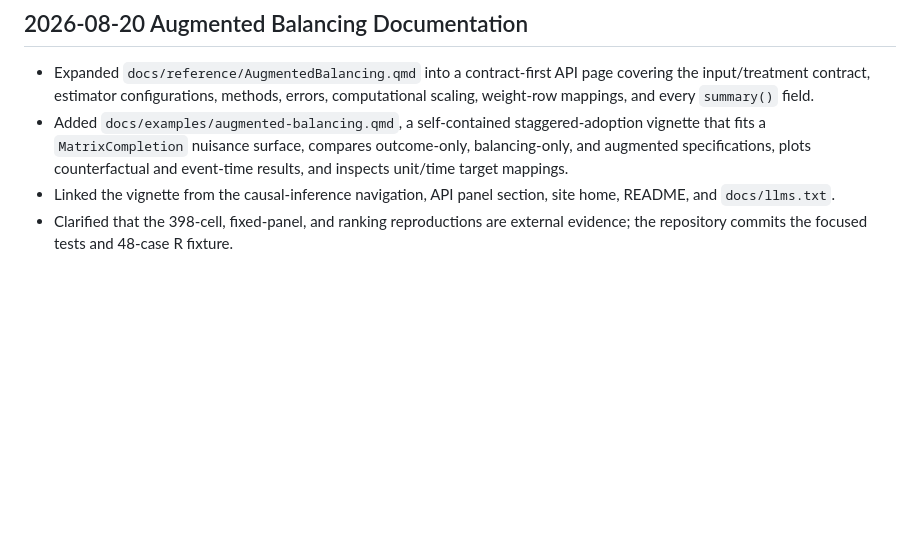
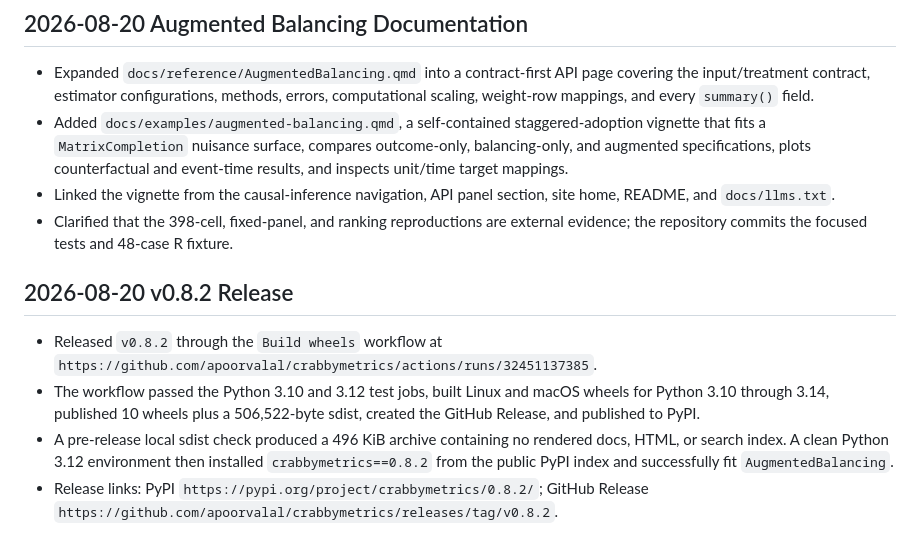
Before and after one commit to apoorvalal/crabbymetrics, a Markdown page: devlog.md, the part around the change. Drawn GitHub-style; blank space fills up the shorter version.

Commit message:
Record v0.8.2 release

```diff
--- a/devlog.md
+++ b/devlog.md
@@ -703,3 +703,10 @@ That is the current state the next extension branch should assume.
 - Added `docs/examples/augmented-balancing.qmd`, a self-contained staggered-adoption vignette that fits a `MatrixCompletion` nuisance surface, compares outcome-only, balancing-only, and augmented specifications, plots counterfactual and event-time results, and inspects unit/time target mappings.
 - Linked the vignette from the causal-inference navigation, API panel section, site home, README, and `docs/llms.txt`.
 - Clarified that the 398-cell, fixed-panel, and ranking reproductions are external evidence; the repository commits the focused tests and 48-case R fixture.
+
+## 2026-08-20 v0.8.2 Release
+
+- Released `v0.8.2` through the `Build wheels` workflow at `https://github.com/apoorvalal/crabbymetrics/actions/runs/32451137385`.
+- The workflow passed the Python 3.10 and 3.12 test jobs, built Linux and macOS wheels for Python 3.10 through 3.14, published 10 wheels plus a 506,522-byte sdist, created the GitHub Release, and published to PyPI.
+- A pre-release local sdist check produced a 496 KiB archive containing no rendered docs, HTML, or search index. A clean Python 3.12 environment then installed `crabbymetrics==0.8.2` from the public PyPI index and successfully fit `AugmentedBalancing`.
+- Release links: PyPI `https://pypi.org/project/crabbymetrics/0.8.2/`; GitHub Release `https://github.com/apoorvalal/crabbymetrics/releases/tag/v0.8.2`.
```
